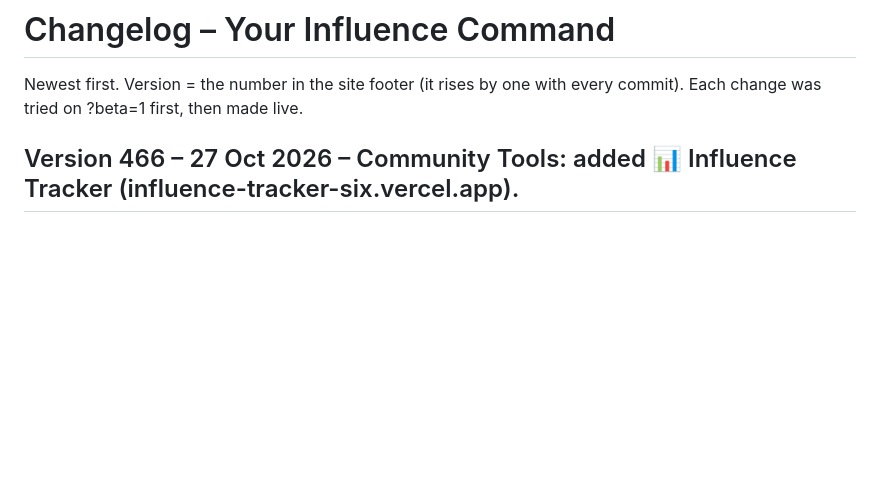
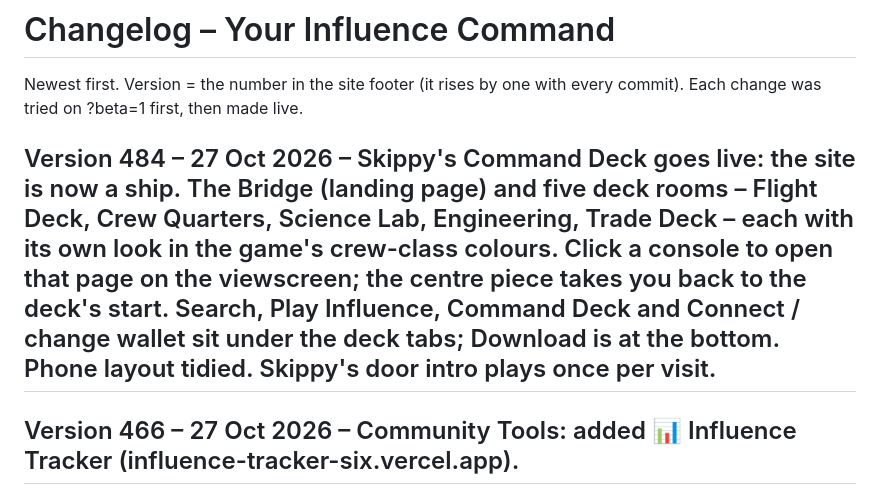
Before and after one commit to MarkyB71/your-command, a Markdown page: CHANGELOG.md, the part around the change. Drawn GitHub-style; blank space fills up the shorter version.

Commit message:
CHANGELOG: Version 484 – Command Deck live
Co-Authored-By: Claude Opus 5.5 <noreply@anthropic.com>
Claude-Session: https://claude.ai/code/session_01UngQcxEUuVkVXtecmZh5y1

```diff
--- a/CHANGELOG.md
+++ b/CHANGELOG.md
@@ -1,6 +1,8 @@
 # Changelog – Your Influence Command
 
 Newest first. Version = the number in the site footer (it rises by one with every commit). Each change was tried on ?beta=1 first, then made live.
+
+## Version 484 – 27 Oct 2026 – Skippy's Command Deck goes live: the site is now a ship. The Bridge (landing page) and five deck rooms – Flight Deck, Crew Quarters, Science Lab, Engineering, Trade Deck – each with its own look in the game's crew-class colours. Click a console to open that page on the viewscreen; the centre piece takes you back to the deck's start. Search, Play Influence, Command Deck and Connect / change wallet sit under the deck tabs; Download is at the bottom. Phone layout tidied. Skippy's door intro plays once per visit.
 
 ## Version 466 – 27 Oct 2026 – Community Tools: added 📊 Influence Tracker (influence-tracker-six.vercel.app).
 
```
